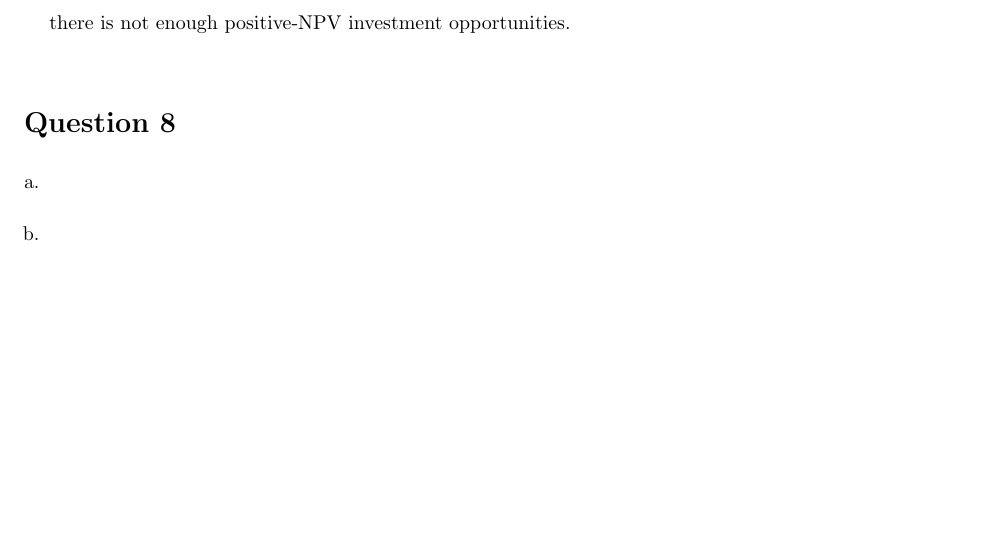
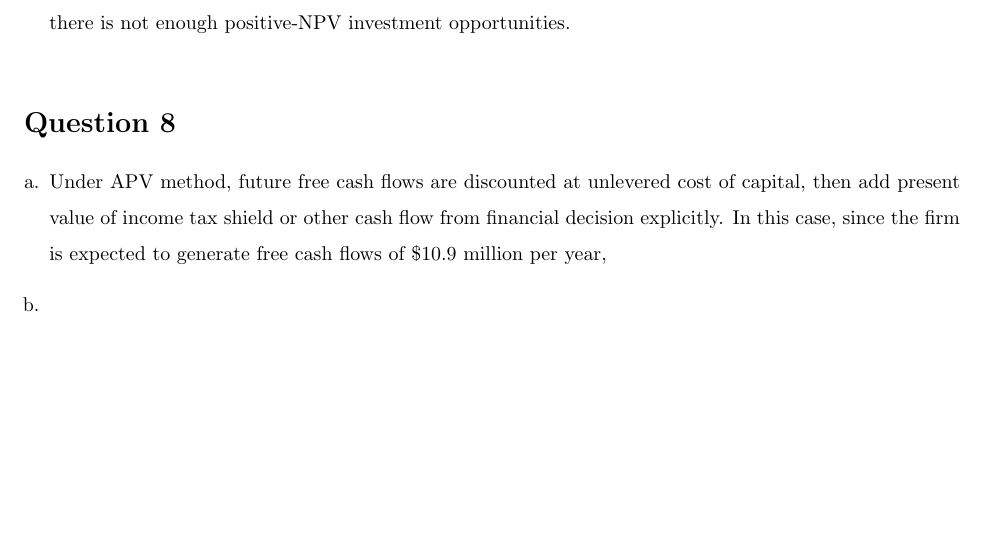
Before and after one commit to wbpark91/FIN521, a LaTeX problem sheet (Homework/HW3/FIN521_HW3.tex): part of page 5 of 5, cut so that both start at the same text. Compiled offline with pdfLaTeX.

Commit message:
problem 8-a solving

```diff
--- a/Homework/HW3/FIN521_HW3.tex
+++ b/Homework/HW3/FIN521_HW3.tex
@@ -322,6 +322,10 @@
 \begin{homeworkProblem}
     \begin{enumerate}[a.]
     \item   %% a.
+    Under APV method, future free cash flows are discounted at unlevered cost
+    of capital, then add present value of income tax shield or other cash
+    flow from financial decision explicitly. In this case, since the firm is
+    expected to generate free cash flows of \$10.9 million per year,
     \item   %% b.
     \end{enumerate}
 \end{homeworkProblem}
```
Also changed, not shown: Homework/HW3/FIN521_HW3.pdf, 3 other files.
